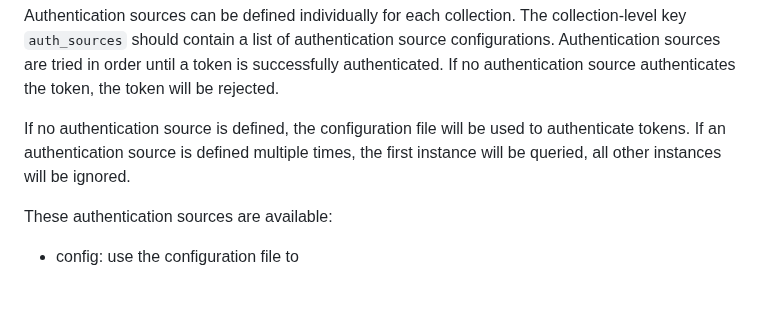
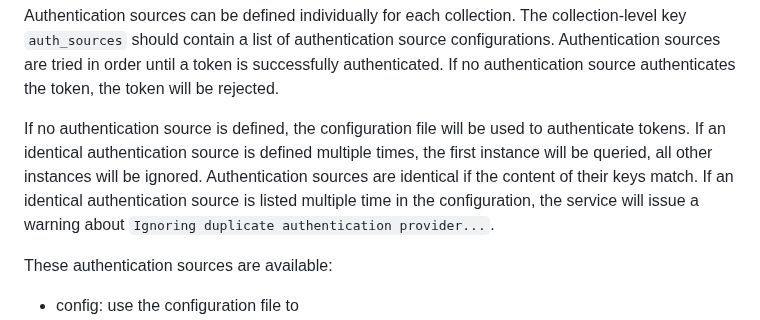
Before and after one commit to christian-monch/dump-things-server, a Markdown page: README.md, the part around the change. GitHub-like rendering; blank space fills up the shorter version.

Commit message:
improve multiple authentication source description

```diff
--- a/README.md
+++ b/README.md
@@ -325,7 +325,9 @@ Authentication sources are tried in order until a token is successfully authenti
 If no authentication source authenticates the token, the token will be rejected.
 
 If no authentication source is defined, the configuration file will be used to authenticate tokens.
-If an authentication source is defined multiple times, the first instance will be queried, all other instances will be ignored.
+If an identical authentication source is defined multiple times, the first instance will be queried, all other instances will be ignored.
+Authentication sources are identical if the content of their keys match.
+If an identical authentication source is listed multiple time in the configuration, the service will issue a warning about `Ignoring duplicate authentication provider...`.
 
 These authentication sources are available:
 
```
